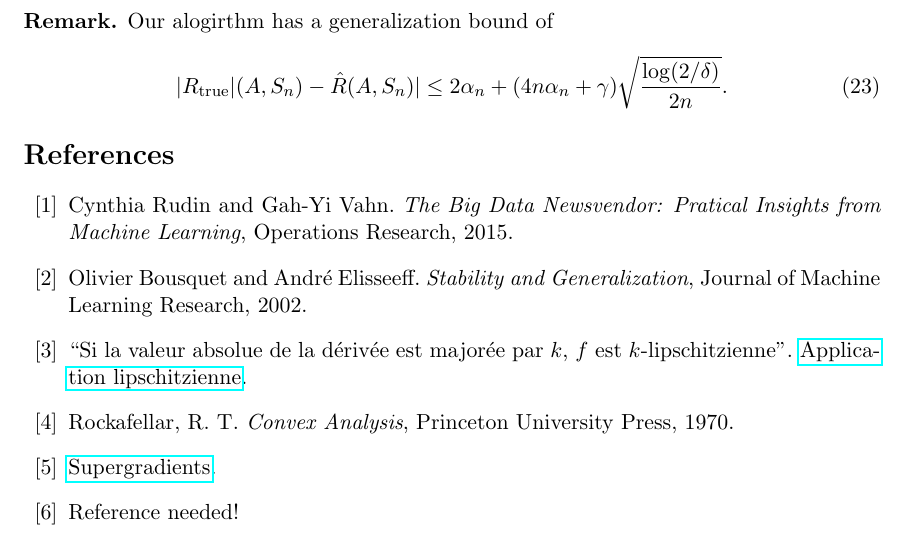
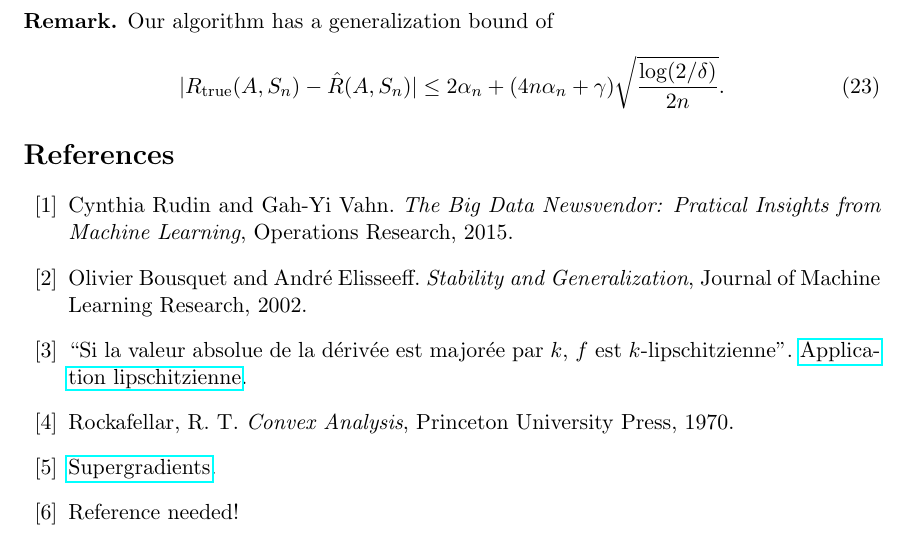
Before and after one commit to neuschwanstein/MEMOIRE, a LaTeX paper (Mai2015/Travail.tex): part of page 6 of 6, cut so that both start at the same text. Compiled offline with pdfLaTeX.

```diff
--- a/Mai2015/Travail.tex
+++ b/Mai2015/Travail.tex
@@ -311,9 +311,9 @@
 \end{thm}
 
 \begin{rem}
-  Our alogirthm has a generalization bound of
+  Our algorithm has a generalization bound of
   \begin{equation}
-    |R_{\text{true}}|(A,S_n) - \hat R(A,S_n)| \leq 2\alpha_n + (4n\alpha_n + \gamma) \sqrt{\frac{\log(2/\delta)}{2n}}.
+    |R_{\text{true}}(A,S_n) - \hat R(A,S_n)| \leq 2\alpha_n + (4n\alpha_n + \gamma) \sqrt{\frac{\log(2/\delta)}{2n}}.
   \end{equation}
 \end{rem}
 
```
Also changed, not shown: 4 other files.
